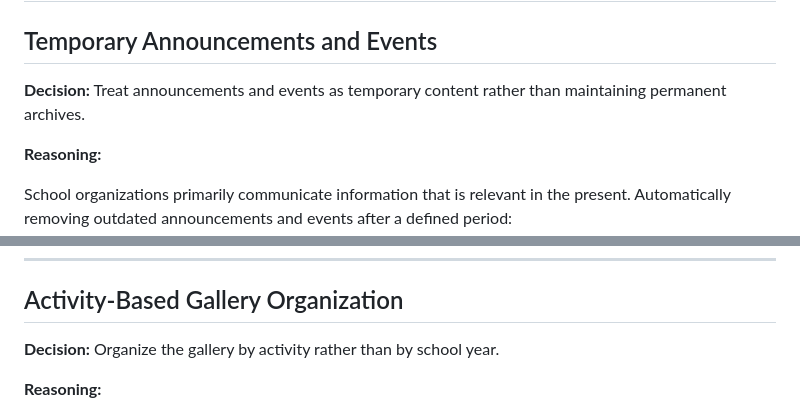
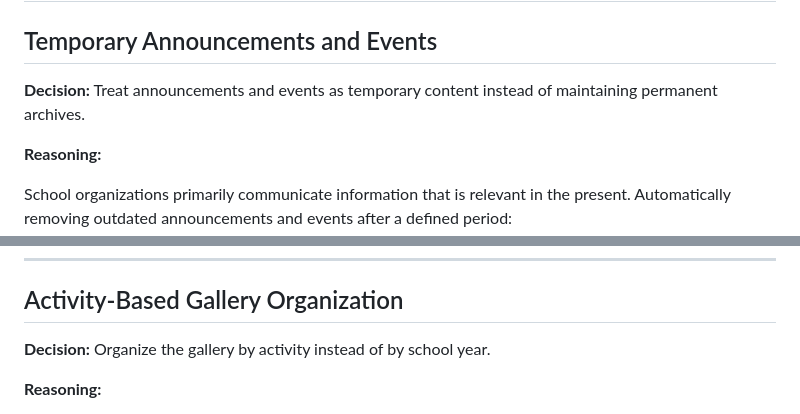
Before and after one commit to sysmake-dev/pchs-jrotc-case-study, a Markdown page: notes/design_decisions.md, 2 parts joined by grey strips. Rendered like a GitHub page.

```diff
--- a/notes/design_decisions.md
+++ b/notes/design_decisions.md
@@ -44,7 +44,7 @@ The green accent reflects Florida's natural environment while directly referenci
 
 ## Temporary Announcements and Events
 
-**Decision:** Treat announcements and events as temporary content rather than maintaining permanent archives.
+**Decision:** Treat announcements and events as temporary content instead of maintaining permanent archives.
 
 **Reasoning:**
 
@@ -61,7 +61,7 @@ This approach better serves cadets, parents, instructors, and prospective studen
 
 ## Activity-Based Gallery Organization
 
-**Decision:** Organize the gallery by activity rather than by school year.
+**Decision:** Organize the gallery by activity instead of by school year.
 
 **Reasoning:**
 
```
